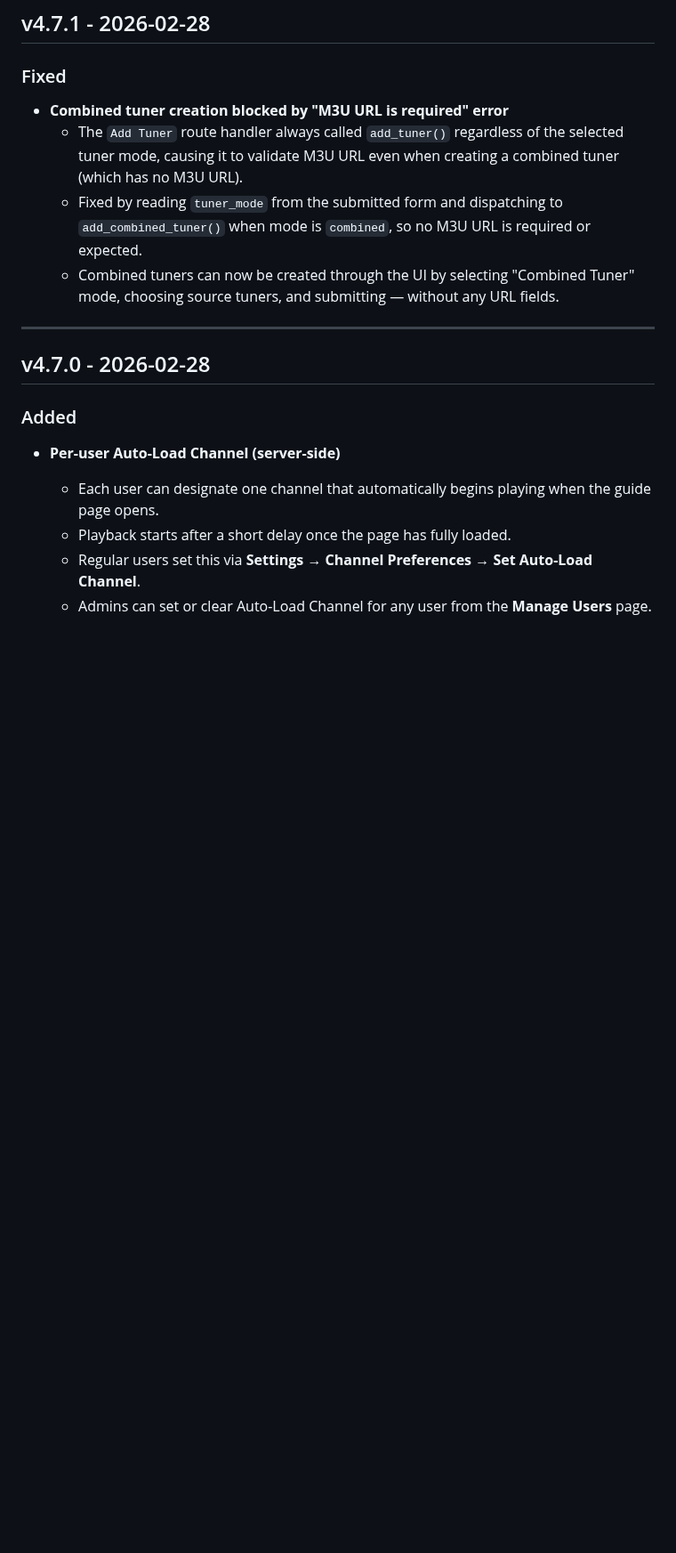
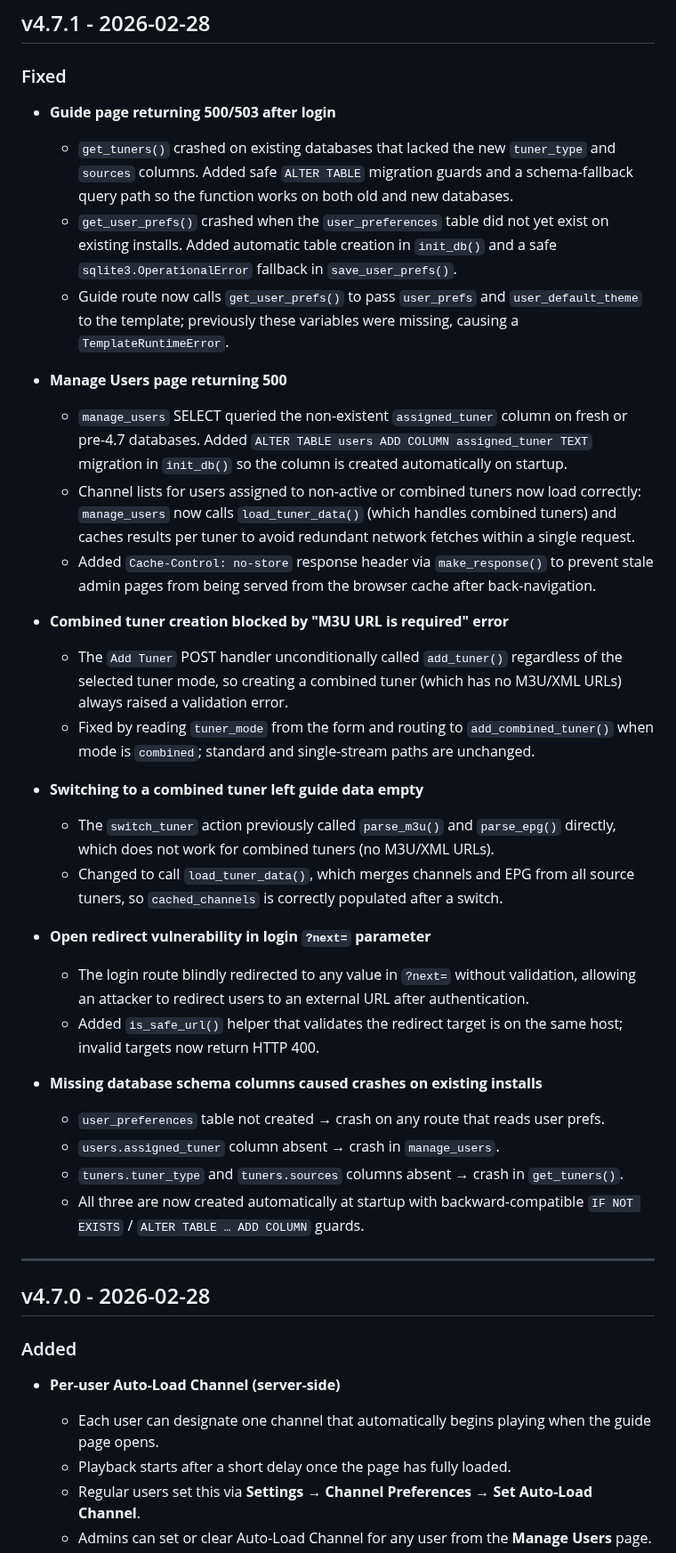
Before and after one commit to thehack904/RetroIPTVGuide, a Markdown page: CHANGELOG.md, the part around the change. Shown at 89% size. Rendered like a GitHub page; blank space fills up the shorter version.

Commit message:
Expand v4.7.1 changelog with all fixes from the PR
Co-authored-by: thehack904 <35552907+thehack904@users.noreply.github.com>

```diff
--- a/CHANGELOG.md
+++ b/CHANGELOG.md
@@ -9,10 +9,33 @@ This project follows [Semantic Versioning](https://semver.org/).
 ## v4.7.1 - 2026-02-28
 
 ### Fixed
+- **Guide page returning 500/503 after login**
+  - `get_tuners()` crashed on existing databases that lacked the new `tuner_type` and `sources` columns. Added safe `ALTER TABLE` migration guards and a schema-fallback query path so the function works on both old and new databases.
+  - `get_user_prefs()` crashed when the `user_preferences` table did not yet exist on existing installs. Added automatic table creation in `init_db()` and a safe `sqlite3.OperationalError` fallback in `save_user_prefs()`.
+  - Guide route now calls `get_user_prefs()` to pass `user_prefs` and `user_default_theme` to the template; previously these variables were missing, causing a `TemplateRuntimeError`.
+
+- **Manage Users page returning 500**
+  - `manage_users` SELECT queried the non-existent `assigned_tuner` column on fresh or pre-4.7 databases. Added `ALTER TABLE users ADD COLUMN assigned_tuner TEXT` migration in `init_db()` so the column is created automatically on startup.
+  - Channel lists for users assigned to non-active or combined tuners now load correctly: `manage_users` now calls `load_tuner_data()` (which handles combined tuners) and caches results per tuner to avoid redundant network fetches within a single request.
+  - Added `Cache-Control: no-store` response header via `make_response()` to prevent stale admin pages from being served from the browser cache after back-navigation.
+
 - **Combined tuner creation blocked by "M3U URL is required" error**
-  - The `Add Tuner` route handler always called `add_tuner()` regardless of the selected tuner mode, causing it to validate M3U URL even when creating a combined tuner (which has no M3U URL).
-  - Fixed by reading `tuner_mode` from the submitted form and dispatching to `add_combined_tuner()` when mode is `combined`, so no M3U URL is required or expected.
-  - Combined tuners can now be created through the UI by selecting "Combined Tuner" mode, choosing source tuners, and submitting — without any URL fields.
+  - The `Add Tuner` POST handler unconditionally called `add_tuner()` regardless of the selected tuner mode, so creating a combined tuner (which has no M3U/XML URLs) always raised a validation error.
+  - Fixed by reading `tuner_mode` from the form and routing to `add_combined_tuner()` when mode is `combined`; standard and single-stream paths are unchanged.
+
+- **Switching to a combined tuner left guide data empty**
+  - The `switch_tuner` action previously called `parse_m3u()` and `parse_epg()` directly, which does not work for combined tuners (no M3U/XML URLs).
+  - Changed to call `load_tuner_data()`, which merges channels and EPG from all source tuners, so `cached_channels` is correctly populated after a switch.
+
+- **Open redirect vulnerability in login `?next=` parameter**
+  - The login route blindly redirected to any value in `?next=` without validation, allowing an attacker to redirect users to an external URL after authentication.
+  - Added `is_safe_url()` helper that validates the redirect target is on the same host; invalid targets now return HTTP 400.
+
+- **Missing database schema columns caused crashes on existing installs**
+  - `user_preferences` table not created → crash on any route that reads user prefs.
+  - `users.assigned_tuner` column absent → crash in `manage_users`.
+  - `tuners.tuner_type` and `tuners.sources` columns absent → crash in `get_tuners()`.
+  - All three are now created automatically at startup with backward-compatible `IF NOT EXISTS` / `ALTER TABLE … ADD COLUMN` guards.
 
 ---
 
```
